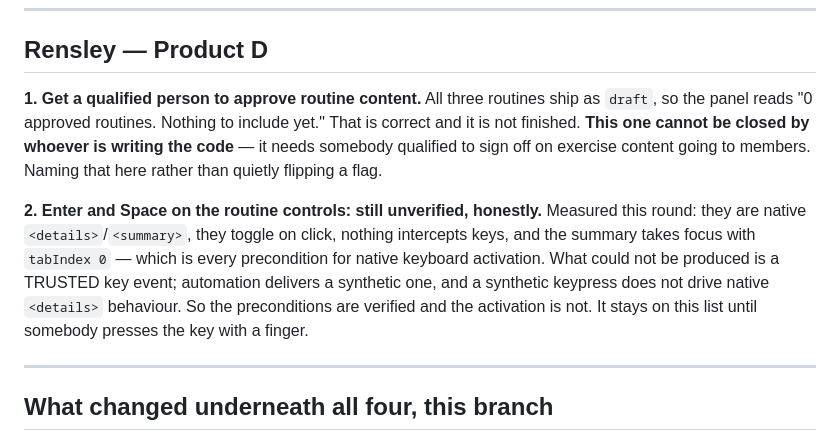
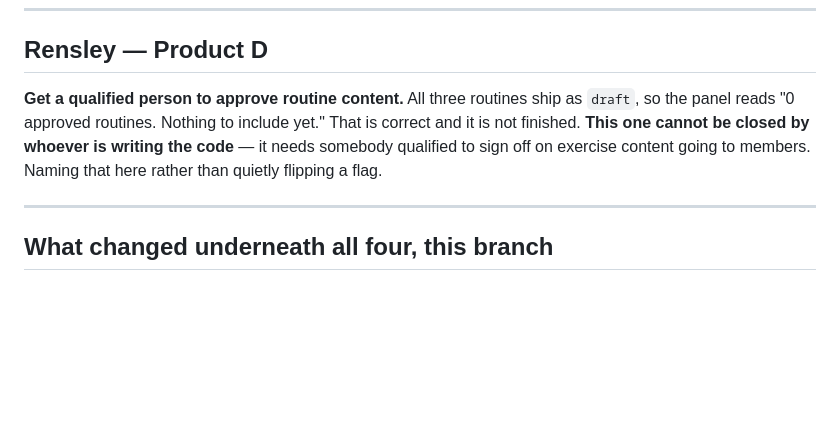
Before and after one commit to antunishdPursuit-coursework-archive/PulseStudio, a Markdown page: docs/TASKS.md, the part around the change. Drawn GitHub-style; blank space fills up the shorter version.

Commit message:
Drop the keyboard item from Rensley's list; one item left, so no numbering

```diff
--- a/docs/TASKS.md
+++ b/docs/TASKS.md
@@ -82,21 +82,12 @@ never the roster, never the name it matched.
 
 ## Rensley — Product D
 
-**1. Get a qualified person to approve routine content.** All three routines
+**Get a qualified person to approve routine content.** All three routines
 ship as `draft`, so the panel reads "0 approved routines. Nothing to include
 yet." That is correct and it is not finished. **This one cannot be closed by
 whoever is writing the code** — it needs somebody qualified to sign off on
 exercise content going to members. Naming that here rather than quietly
 flipping a flag.
-
-**2. Enter and Space on the routine controls: still unverified, honestly.**
-Measured this round: they are native `<details>`/`<summary>`, they toggle on
-click, nothing intercepts keys, and the summary takes focus with `tabIndex 0`
-— which is every precondition for native keyboard activation. What could not
-be produced is a TRUSTED key event; automation delivers a synthetic one, and
-a synthetic keypress does not drive native `<details>` behaviour. So the
-preconditions are verified and the activation is not. It stays on this list
-until somebody presses the key with a finger.
 
 ---
 
```
